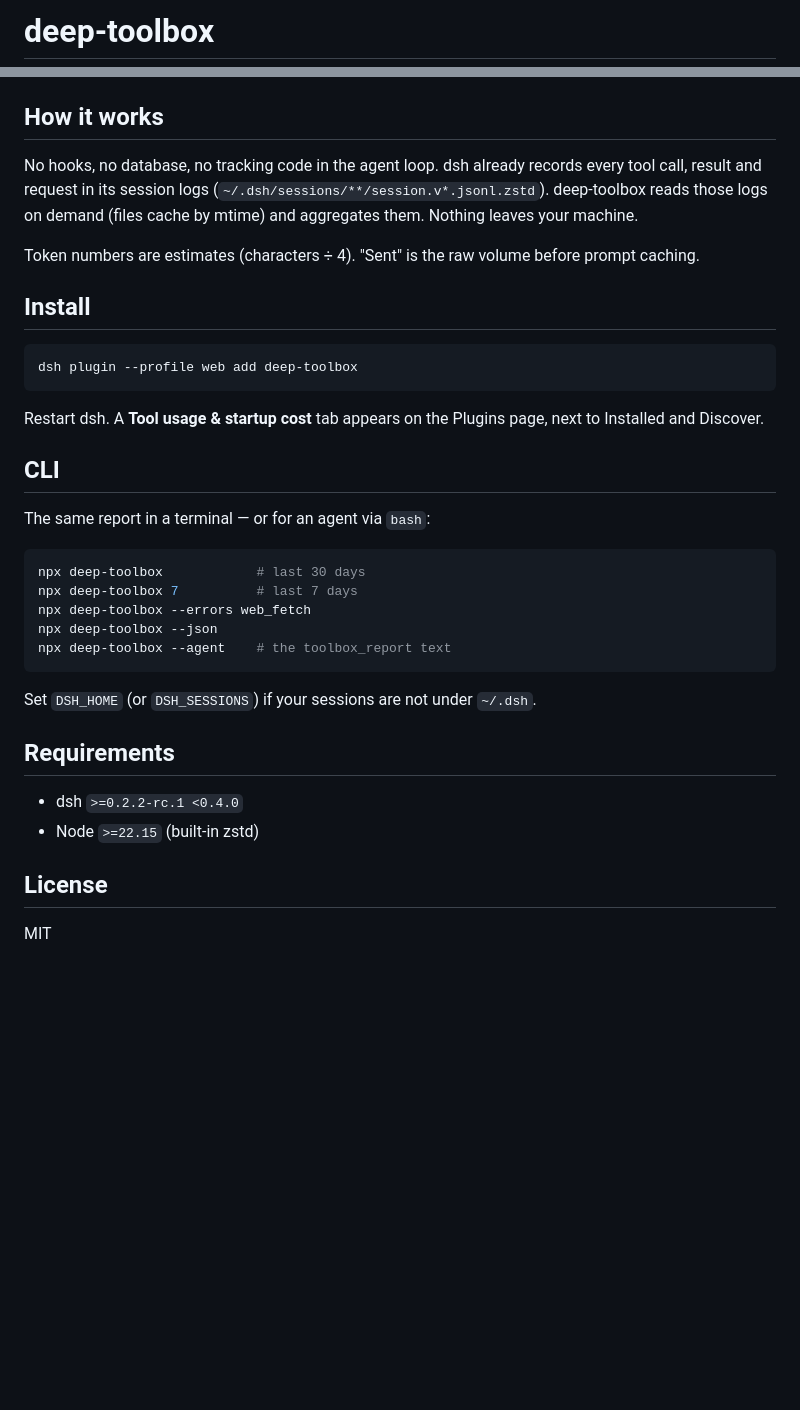
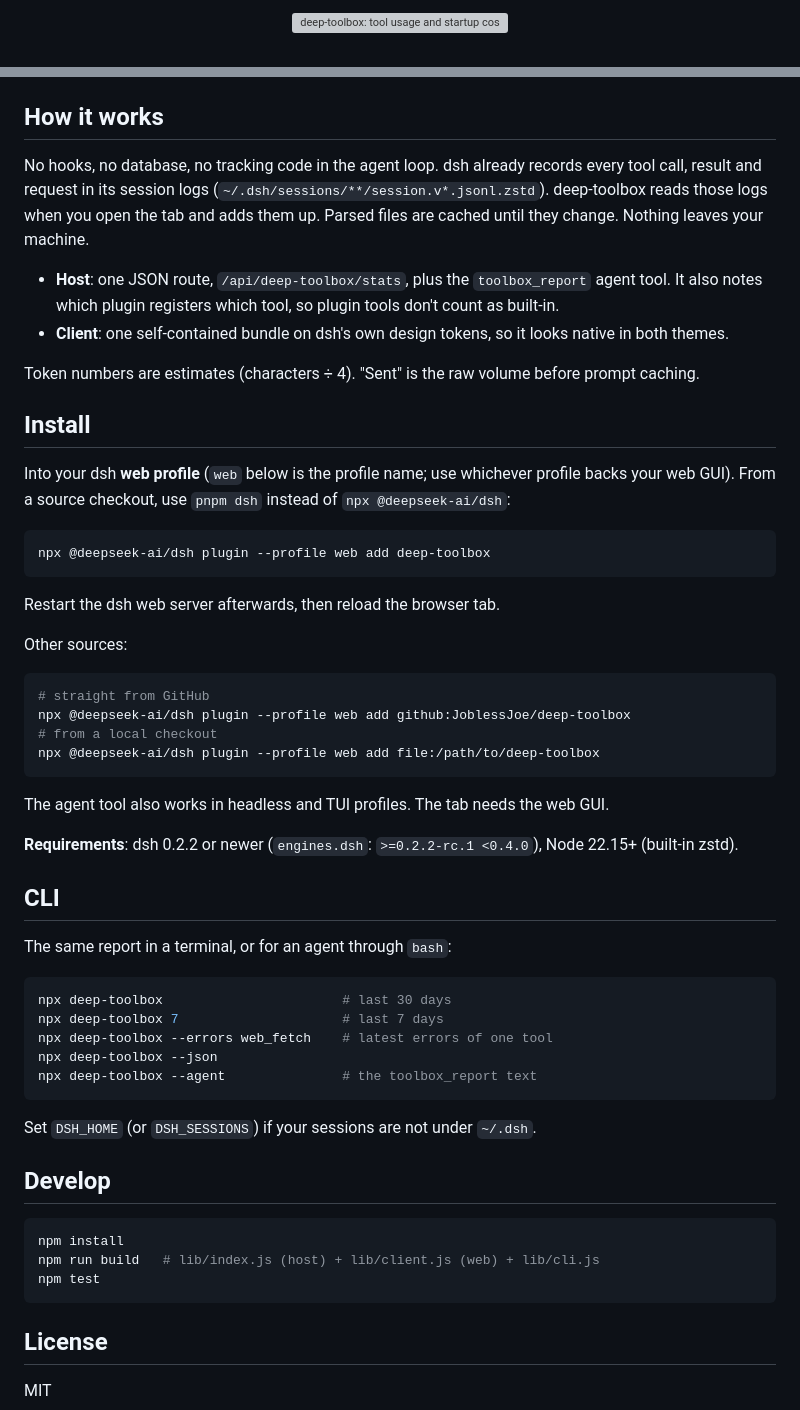
Before and after one commit to JoblessJoe/deep-toolbox, a Markdown page: README.md, 2 parts joined by grey strips. Drawn GitHub-style; blank space fills up the shorter version; grey boxes are pictures that could not be loaded.

````diff
--- a/README.md
+++ b/README.md
@@ -1,2 +1,4 @@
-# deep-toolbox
+<p align="center">
+  <img src="https://raw.githubusercontent.com/JoblessJoe/deep-toolbox/main/.github/assets/banner.svg" alt="deep-toolbox: tool usage and startup cost for the DeepSeek Harness" width="100%">
+</p>
 
@@ -26,36 +44,57 @@ deep-toolbox gives every agent a read-only `toolbox_report` tool with the same n
 
 ## How it works
 
-No hooks, no database, no tracking code in the agent loop. dsh already records every tool call, result and request in its session logs (`~/.dsh/sessions/**/session.v*.jsonl.zstd`). deep-toolbox reads those logs on demand (files cache by mtime) and aggregates them. Nothing leaves your machine.
+No hooks, no database, no tracking code in the agent loop. dsh already records every tool call, result and request in its session logs (`~/.dsh/sessions/**/session.v*.jsonl.zstd`). deep-toolbox reads those logs when you open the tab and adds them up. Parsed files are cached until they change. Nothing leaves your machine.
+
+- **Host**: one JSON route, `/api/deep-toolbox/stats`, plus the `toolbox_report` agent tool. It also notes which plugin registers which tool, so plugin tools don't count as built-in.
+- **Client**: one self-contained bundle on dsh's own design tokens, so it looks native in both themes.
 
 Token numbers are estimates (characters ÷ 4). "Sent" is the raw volume before prompt caching.
 
 ## Install
 
+Into your dsh **web profile** (`web` below is the profile name; use whichever profile backs your web GUI). From a source checkout, use `pnpm dsh` instead of `npx @deepseek-ai/dsh`:
+
 ```bash
-dsh plugin --profile web add deep-toolbox
+npx @deepseek-ai/dsh plugin --profile web add deep-toolbox
 ```
 
-Restart dsh. A **Tool usage & startup cost** tab appears on the Plugins page, next to Installed and Discover.
+Restart the dsh web server afterwards, then reload the browser tab.
+
+Other sources:
+
+```bash
+# straight from GitHub
+npx @deepseek-ai/dsh plugin --profile web add github:JoblessJoe/deep-toolbox
+# from a local checkout
+npx @deepseek-ai/dsh plugin --profile web add file:/path/to/deep-toolbox
+```
+
+The agent tool also works in headless and TUI profiles. The tab needs the web GUI.
+
+**Requirements**: dsh 0.2.2 or newer (`engines.dsh`: `>=0.2.2-rc.1 <0.4.0`), Node 22.15+ (built-in zstd).
 
 ## CLI
 
-The same report in a terminal — or for an agent via `bash`:
+The same report in a terminal, or for an agent through `bash`:
 
 ```bash
-npx deep-toolbox            # last 30 days
-npx deep-toolbox 7          # last 7 days
-npx deep-toolbox --errors web_fetch
+npx deep-toolbox                       # last 30 days
+npx deep-toolbox 7                     # last 7 days
+npx deep-toolbox --errors web_fetch    # latest errors of one tool
 npx deep-toolbox --json
-npx deep-toolbox --agent    # the toolbox_report text
+npx deep-toolbox --agent               # the toolbox_report text
 ```
 
 Set `DSH_HOME` (or `DSH_SESSIONS`) if your sessions are not under `~/.dsh`.
 
-## Requirements
+## Develop
 
-- dsh `>=0.2.2-rc.1 <0.4.0`
-- Node `>=22.15` (built-in zstd)
+```bash
+npm install
+npm run build   # lib/index.js (host) + lib/client.js (web) + lib/cli.js
+npm test
+```
 
 ## License
 
````
Also changed, not shown: other parts of README.md (+30 -14 lines), .github/assets/sources.png, .github/assets/summary.png, 4 other files.
